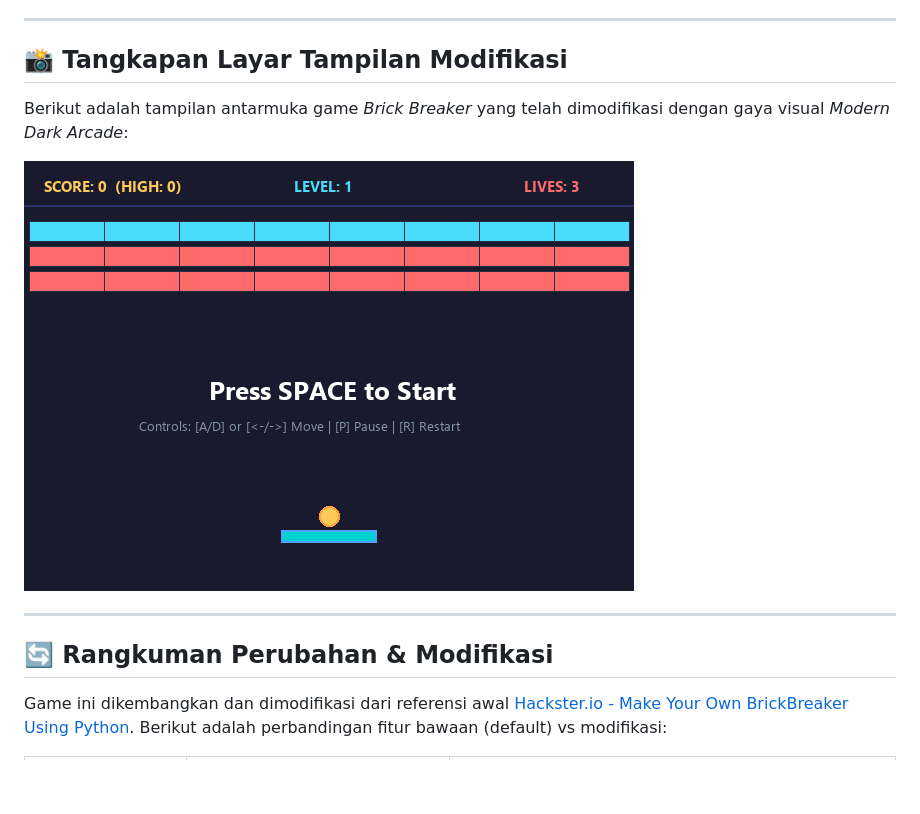
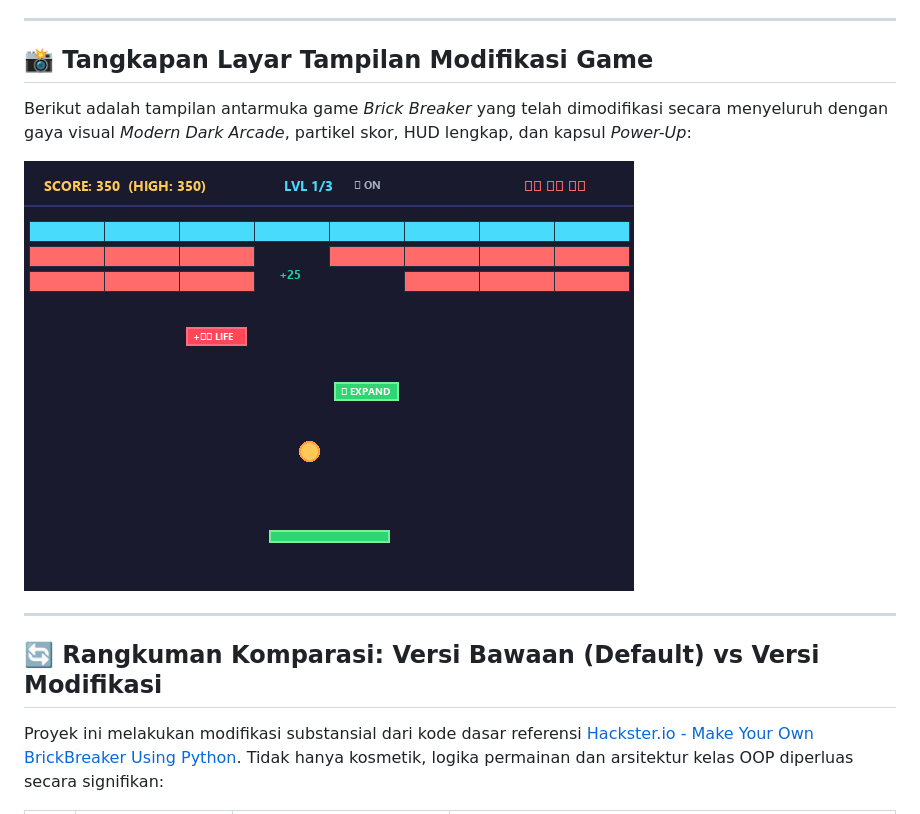
Before and after one commit to Mahl11/ModifyGameBrickBreaker_118, a Markdown page: README.md, the part around one of its changes. Rendered like a GitHub page; pictures changed too: screenshots/tampilan_modifikasi.png; blank space fills up the shorter version.

Commit message:
memperbarui README dengan daftar 10 modifikasi dan preview tampilan

```diff
--- a/README.md
+++ b/README.md
@@ -12,15 +12,15 @@
 
 ---
 
-## 📸 Tangkapan Layar Tampilan Modifikasi
+## 📸 Tangkapan Layar Tampilan Modifikasi Game
 
-Berikut adalah tampilan antarmuka game *Brick Breaker* yang telah dimodifikasi dengan gaya visual *Modern Dark Arcade*:
+Berikut adalah tampilan antarmuka game *Brick Breaker* yang telah dimodifikasi secara menyeluruh dengan gaya visual *Modern Dark Arcade*, partikel skor, HUD lengkap, dan kapsul *Power-Up*:
 
 ![Tampilan Modifikasi Game Brick Breaker](screenshots/tampilan_modifikasi.png)
 
 ---
 
-## 🔄 Rangkuman Perubahan & Modifikasi
+## 🔄 Rangkuman Komparasi: Versi Bawaan (Default) vs Versi Modifikasi
 
-Game ini dikembangkan dan dimodifikasi dari referensi awal [Hackster.io - Make Your Own BrickBreaker Using Python](https://www.hackster.io/trivediswap25/make-your-own-brickbreaker-using-python-28c674). Berikut adalah perbandingan fitur bawaan (default) vs modifikasi:
+Proyek ini melakukan modifikasi substansial dari kode dasar referensi [Hackster.io - Make Your Own BrickBreaker Using Python](https://www.hackster.io/trivediswap25/make-your-own-brickbreaker-using-python-28c674). Tidak hanya kosmetik, logika permainan dan arsitektur kelas OOP diperluas secara signifikan:
 
```
Also changed, not shown: other parts of README.md (+44 -47 lines).
